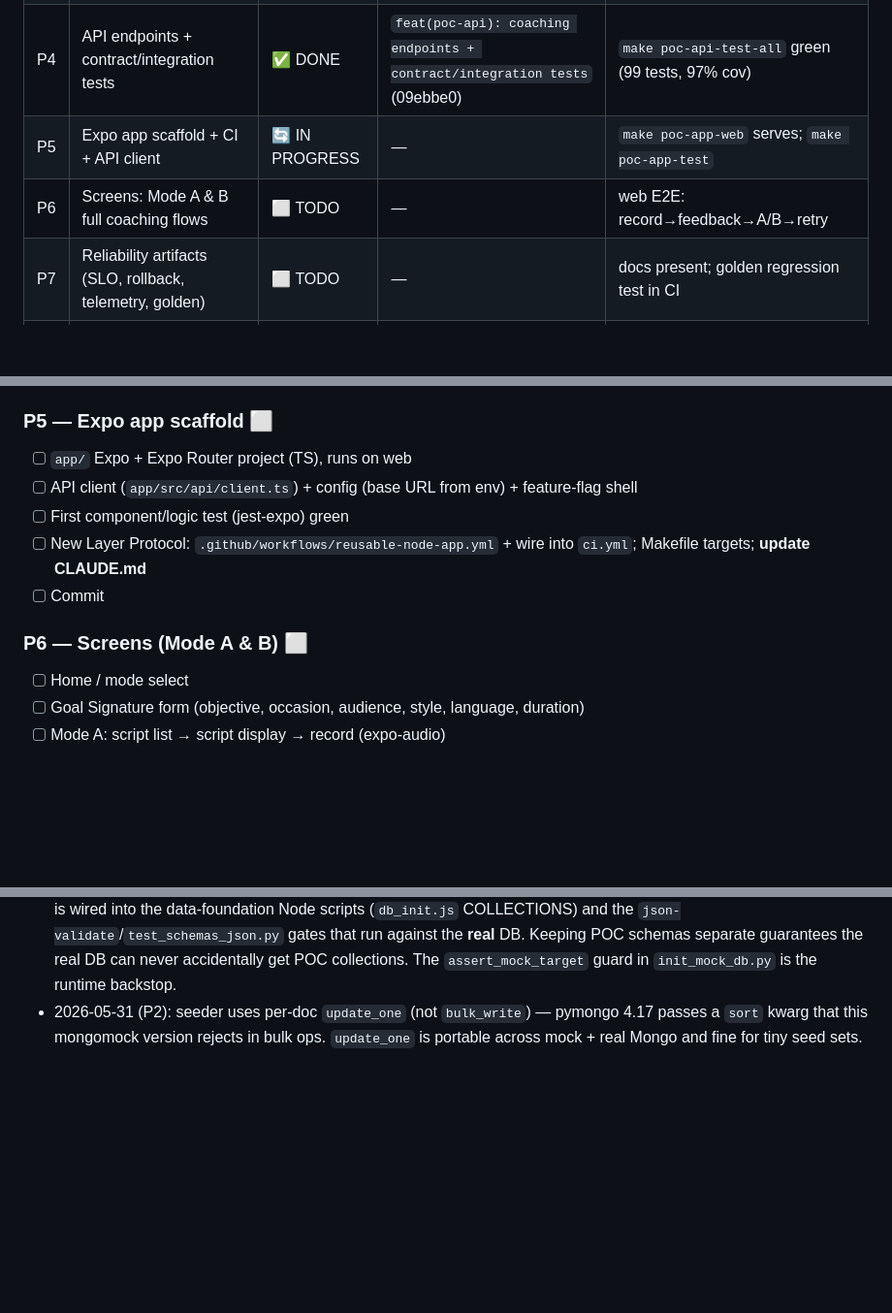
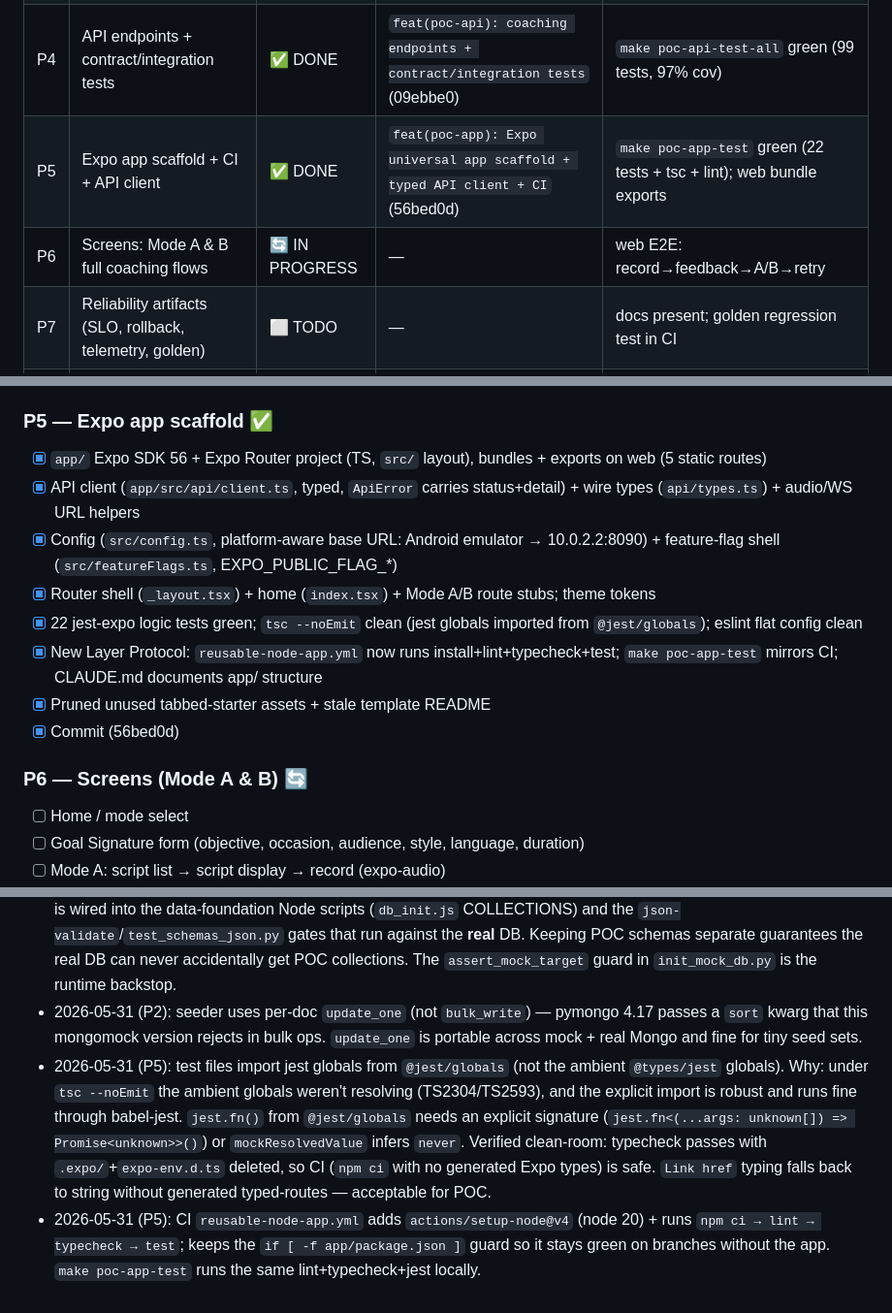
Before and after one commit to sagarpahwa/vaani, a Markdown page: docs/plans/poc-implementation-progress.md, 3 parts joined by grey strips. Shown at 97% size. Drawn GitHub-style; blank space fills up the shorter version.

Commit message:
docs(plan): mark P5 done (56bed0d), P6 in progress
Co-Authored-By: Claude Opus 4.7 <noreply@anthropic.com>

```diff
--- a/docs/plans/poc-implementation-progress.md
+++ b/docs/plans/poc-implementation-progress.md
@@ -78,8 +78,8 @@ Status legend: `⬜ TODO` · `🔄 IN PROGRESS` · `✅ DONE` · `⏸ DEFERRED`
 | P2 | Data model: 10 collections + mock DB seed | ✅ DONE | `feat(poc-db): 10 collection schemas + mock DB init/seed` | `make poc-db-setup` → collections+seed present in mock DB |
 | P3 | Domain: providers + Goal Signature + scoring + pipeline | ✅ DONE | `feat(poc-domain): coaching pipeline + providers + Goal Signature` | `make poc-api-test` green (68 tests, 97.7% cov) |
 | P4 | API endpoints + contract/integration tests | ✅ DONE | `feat(poc-api): coaching endpoints + contract/integration tests` (09ebbe0) | `make poc-api-test-all` green (99 tests, 97% cov) |
-| P5 | Expo app scaffold + CI + API client | 🔄 IN PROGRESS | — | `make poc-app-web` serves; `make poc-app-test` |
-| P6 | Screens: Mode A & B full coaching flows | ⬜ TODO | — | web E2E: record→feedback→A/B→retry |
+| P5 | Expo app scaffold + CI + API client | ✅ DONE | `feat(poc-app): Expo universal app scaffold + typed API client + CI` (56bed0d) | `make poc-app-test` green (22 tests + tsc + lint); web bundle exports |
+| P6 | Screens: Mode A & B full coaching flows | 🔄 IN PROGRESS | — | web E2E: record→feedback→A/B→retry |
 | P7 | Reliability artifacts (SLO, rollback, telemetry, golden) | ⬜ TODO | — | docs present; golden regression test in CI |
 | P8 | E2E verify (web) + Android compat + push + PR | ⬜ TODO | — | both modes pass on web; PR open |
 
@@ -139,14 +139,17 @@ Status legend: `⬜ TODO` · `🔄 IN PROGRESS` · `✅ DONE` · `⏸ DEFERRED`
 - [x] Coverage gate green (97.17% unit / 97% with integration; gate ≥70%)
 - [x] Commit (09ebbe0)
 
-### P5 — Expo app scaffold  ⬜
-- [ ] `app/` Expo + Expo Router project (TS), runs on web
-- [ ] API client (`app/src/api/client.ts`) + config (base URL from env) + feature-flag shell
-- [ ] First component/logic test (jest-expo) green
-- [ ] New Layer Protocol: `.github/workflows/reusable-node-app.yml` + wire into `ci.yml`; Makefile targets; **update CLAUDE.md**
-- [ ] Commit
+### P5 — Expo app scaffold  ✅
+- [x] `app/` Expo SDK 56 + Expo Router project (TS, `src/` layout), bundles + exports on web (5 static routes)
+- [x] API client (`app/src/api/client.ts`, typed, `ApiError` carries status+detail) + wire types (`api/types.ts`) + audio/WS URL helpers
+- [x] Config (`src/config.ts`, platform-aware base URL: Android emulator → 10.0.2.2:8090) + feature-flag shell (`src/featureFlags.ts`, EXPO_PUBLIC_FLAG_*)
+- [x] Router shell (`_layout.tsx`) + home (`index.tsx`) + Mode A/B route stubs; theme tokens
+- [x] 22 jest-expo logic tests green; `tsc --noEmit` clean (jest globals imported from `@jest/globals`); eslint flat config clean
+- [x] New Layer Protocol: `reusable-node-app.yml` now runs install+lint+typecheck+test; `make poc-app-test` mirrors CI; CLAUDE.md documents app/ structure
+- [x] Pruned unused tabbed-starter assets + stale template README
+- [x] Commit (56bed0d)
 
-### P6 — Screens (Mode A & B)  ⬜
+### P6 — Screens (Mode A & B)  🔄
 - [ ] Home / mode select
 - [ ] Goal Signature form (objective, occasion, audience, style, language, duration)
 - [ ] Mode A: script list → script display → record (expo-audio)
@@ -204,3 +207,13 @@ make poc-app-test
 - 2026-05-31 (P2): seeder uses per-doc `update_one` (not `bulk_write`) — pymongo 4.17 passes a
   `sort` kwarg that this mongomock version rejects in bulk ops. `update_one` is portable across
   mock + real Mongo and fine for tiny seed sets.
+- 2026-05-31 (P5): test files import jest globals from `@jest/globals` (not the ambient `@types/jest`
+  globals). Why: under `tsc --noEmit` the ambient globals weren't resolving (TS2304/TS2593), and the
+  explicit import is robust and runs fine through babel-jest. `jest.fn()` from `@jest/globals` needs
+  an explicit signature (`jest.fn<(...args: unknown[]) => Promise<unknown>>()`) or `mockResolvedValue`
+  infers `never`. Verified clean-room: typecheck passes with `.expo/`+`expo-env.d.ts` deleted, so CI
+  (`npm ci` with no generated Expo types) is safe. `Link href` typing falls back to string without
+  generated typed-routes — acceptable for POC.
+- 2026-05-31 (P5): CI `reusable-node-app.yml` adds `actions/setup-node@v4` (node 20) + runs
+  `npm ci → lint → typecheck → test`; keeps the `if [ -f app/package.json ]` guard so it stays green
+  on branches without the app. `make poc-app-test` runs the same lint+typecheck+jest locally.
```
